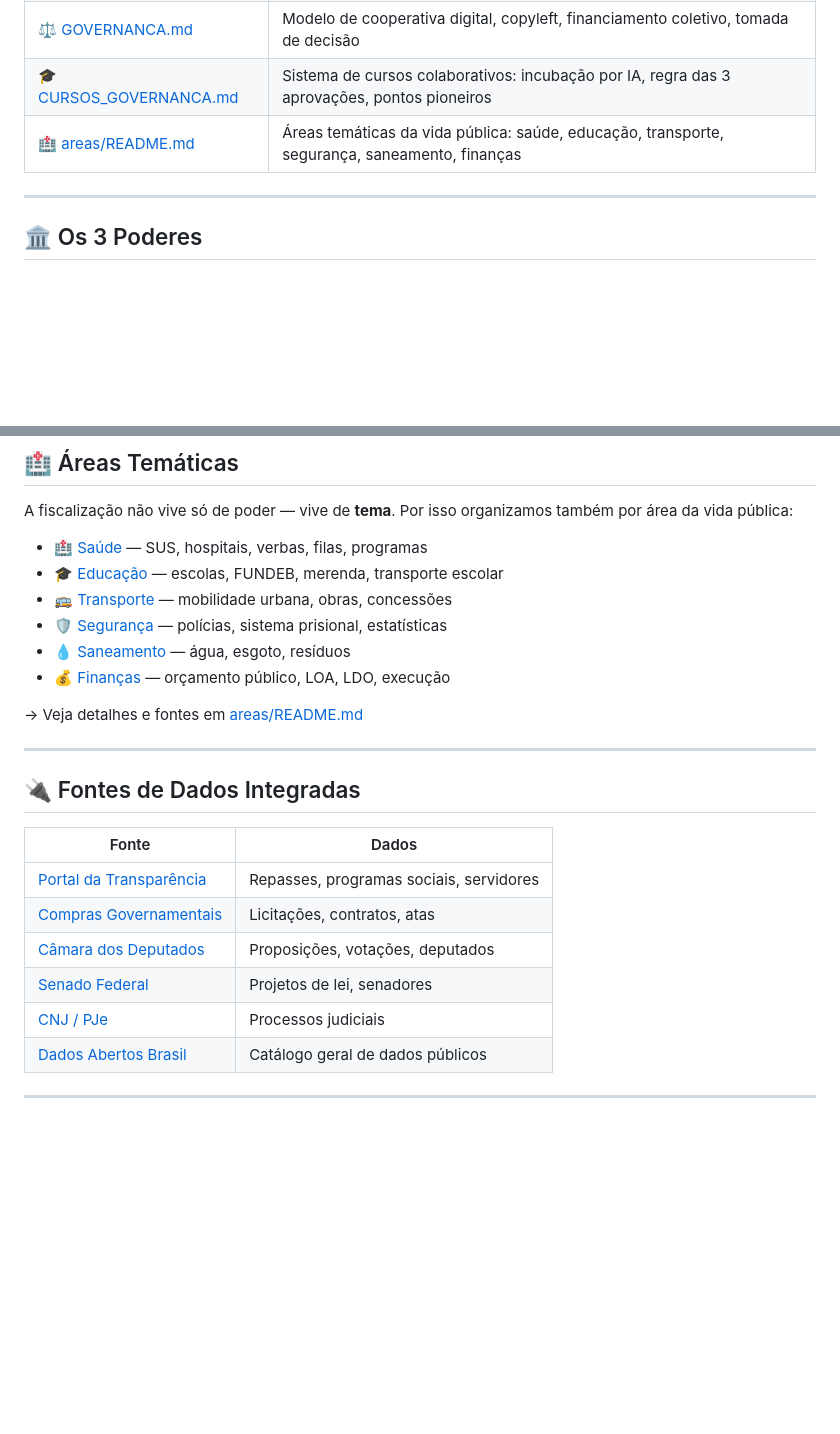
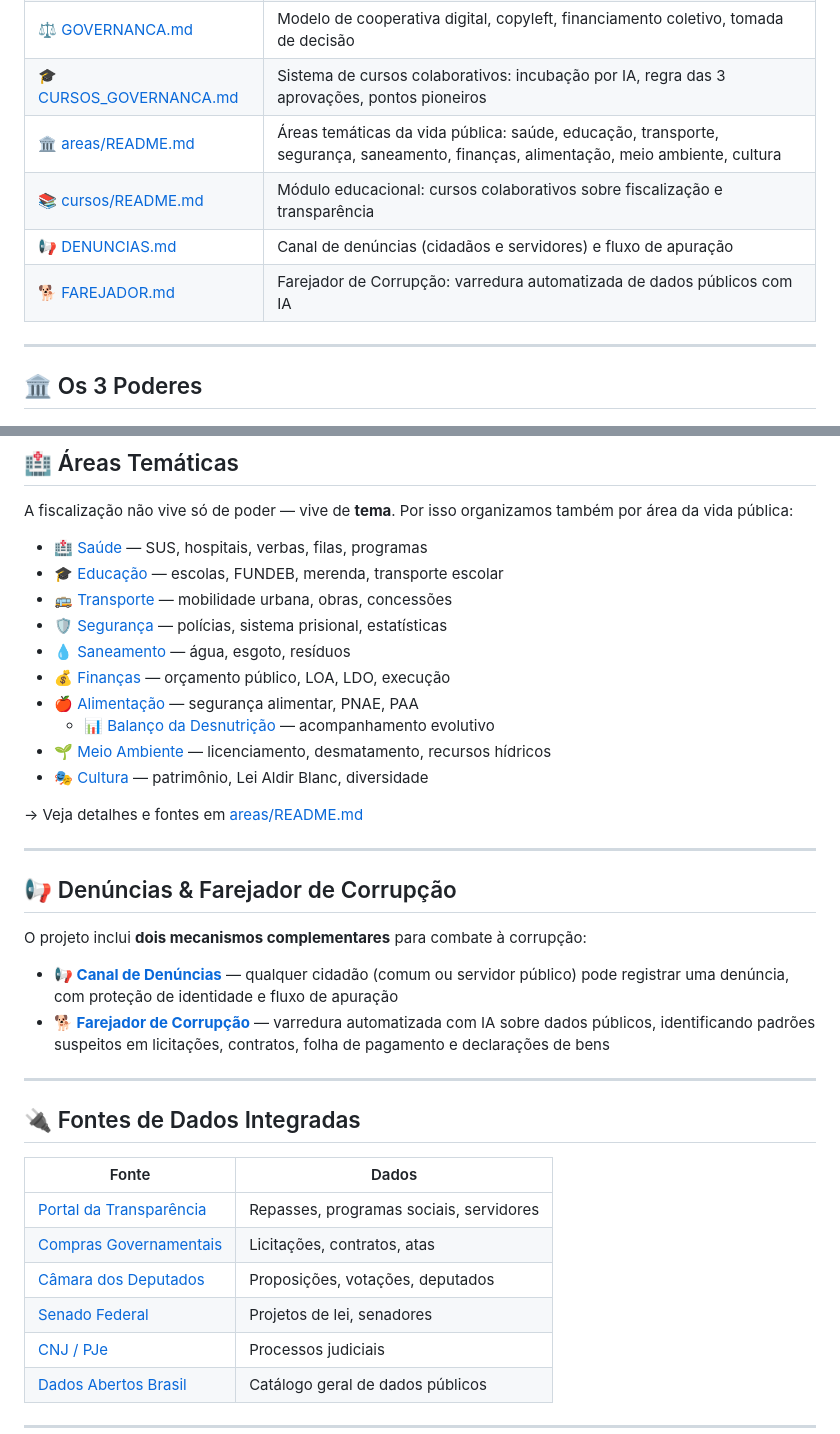
Before and after one commit to projetocidadao/projetocidadao, a Markdown page: README.md, 2 parts joined by grey strips. GitHub-like rendering; blank space fills up the shorter version.

Commit message:
docs: atualiza README raiz com novas áreas, denúncias e farejador

```diff
--- a/README.md
+++ b/README.md
@@ -29,7 +29,10 @@ Em outras palavras: **transparência é direito fundamental, e fiscalizar é dev
 | 🏗️ [ARQUITETURA.md](ARQUITETURA.md) | Stack técnico (frontend, backend, banco, hospedagem) e APIs de integração |
 | ⚖️ [GOVERNANCA.md](GOVERNANCA.md) | Modelo de cooperativa digital, copyleft, financiamento coletivo, tomada de decisão |
 | 🎓 [CURSOS_GOVERNANCA.md](CURSOS_GOVERNANCA.md) | Sistema de cursos colaborativos: incubação por IA, regra das 3 aprovações, pontos pioneiros |
-| 🏥 [areas/README.md](areas/README.md) | Áreas temáticas da vida pública: saúde, educação, transporte, segurança, saneamento, finanças |
+| 🏛️ [areas/README.md](areas/README.md) | Áreas temáticas da vida pública: saúde, educação, transporte, segurança, saneamento, finanças, alimentação, meio ambiente, cultura |
+| 📚 [cursos/README.md](cursos/README.md) | Módulo educacional: cursos colaborativos sobre fiscalização e transparência |
+| 📢 [DENUNCIAS.md](DENUNCIAS.md) | Canal de denúncias (cidadãos e servidores) e fluxo de apuração |
+| 🐕 [FAREJADOR.md](FAREJADOR.md) | Farejador de Corrupção: varredura automatizada de dados públicos com IA |
 
 ---
 
@@ -59,8 +62,21 @@ A fiscalização não vive só de poder — vive de **tema**. Por isso organizam
 - 🛡️ [Segurança](areas/seguranca.md) — polícias, sistema prisional, estatísticas
 - 💧 [Saneamento](areas/saneamento.md) — água, esgoto, resíduos
 - 💰 [Finanças](areas/financas.md) — orçamento público, LOA, LDO, execução
+- 🍎 [Alimentação](areas/alimentacao.md) — segurança alimentar, PNAE, PAA
+  - 📊 [Balanço da Desnutrição](areas/alimentacao-balanco-desnutricao.md) — acompanhamento evolutivo
+- 🌱 [Meio Ambiente](areas/meio-ambiente.md) — licenciamento, desmatamento, recursos hídricos
+- 🎭 [Cultura](areas/cultura.md) — patrimônio, Lei Aldir Blanc, diversidade
 
 → Veja detalhes e fontes em [areas/README.md](areas/README.md)
+
+---
+
+## 📢 Denúncias & Farejador de Corrupção
+
+O projeto inclui **dois mecanismos complementares** para combate à corrupção:
+
+- **📢 [Canal de Denúncias](DENUNCIAS.md)** — qualquer cidadão (comum ou servidor público) pode registrar uma denúncia, com proteção de identidade e fluxo de apuração
+- **🐕 [Farejador de Corrupção](FAREJADOR.md)** — varredura automatizada com IA sobre dados públicos, identificando padrões suspeitos em licitações, contratos, folha de pagamento e declarações de bens
 
 ---
 
```
Also changed, not shown: other parts of README.md (+1 -1 lines).
